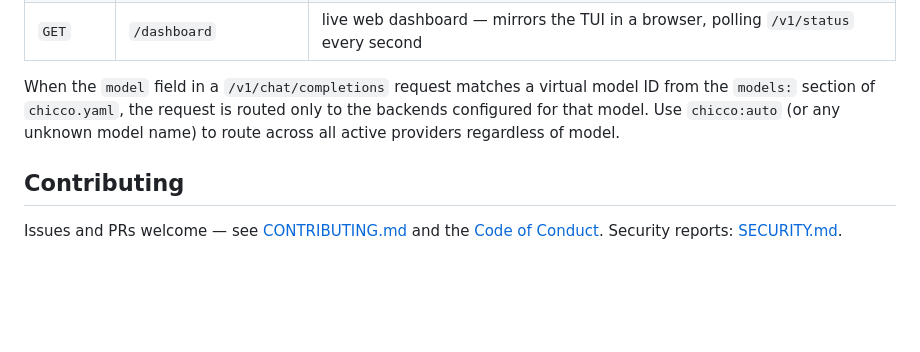
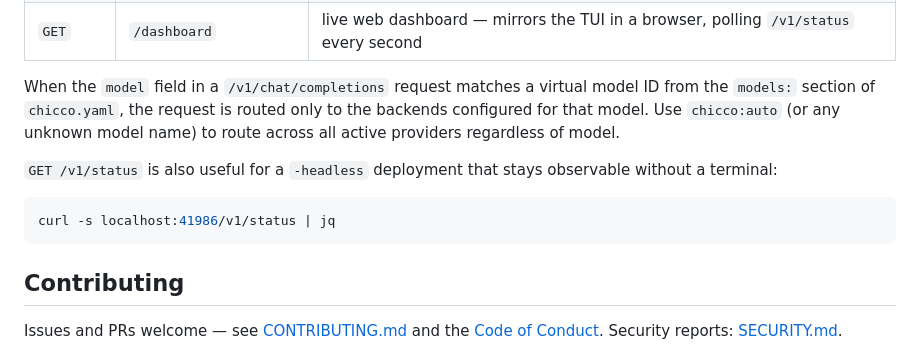
Before and after one commit to fabiocicerchia/chicco, a Markdown page: README.md, the part around the change. GitHub-like rendering; blank space fills up the shorter version.

Commit message:
docs: point to /v1/status for headless observability
A separate GET /stats endpoint was considered, but /v1/status already
exposes the same per-provider snapshot (tokens, health, cooldowns) the
dashboard renders, so a dedicated endpoint would just duplicate it.
Document the existing endpoint for -headless use instead.

Co-Authored-By: Claude Opus 4.8 <noreply@anthropic.com>

````diff
--- a/README.md
+++ b/README.md
@@ -292,6 +292,13 @@ ID from the `models:` section of `chicco.yaml`, the request is routed only to th
 backends configured for that model. Use `chicco:auto` (or any unknown model name)
 to route across all active providers regardless of model.
 
+`GET /v1/status` is also useful for a `-headless` deployment that stays
+observable without a terminal:
+
+```sh
+curl -s localhost:41986/v1/status | jq
+```
+
 ## Contributing
 
 Issues and PRs welcome — see [CONTRIBUTING.md](CONTRIBUTING.md) and the
````
